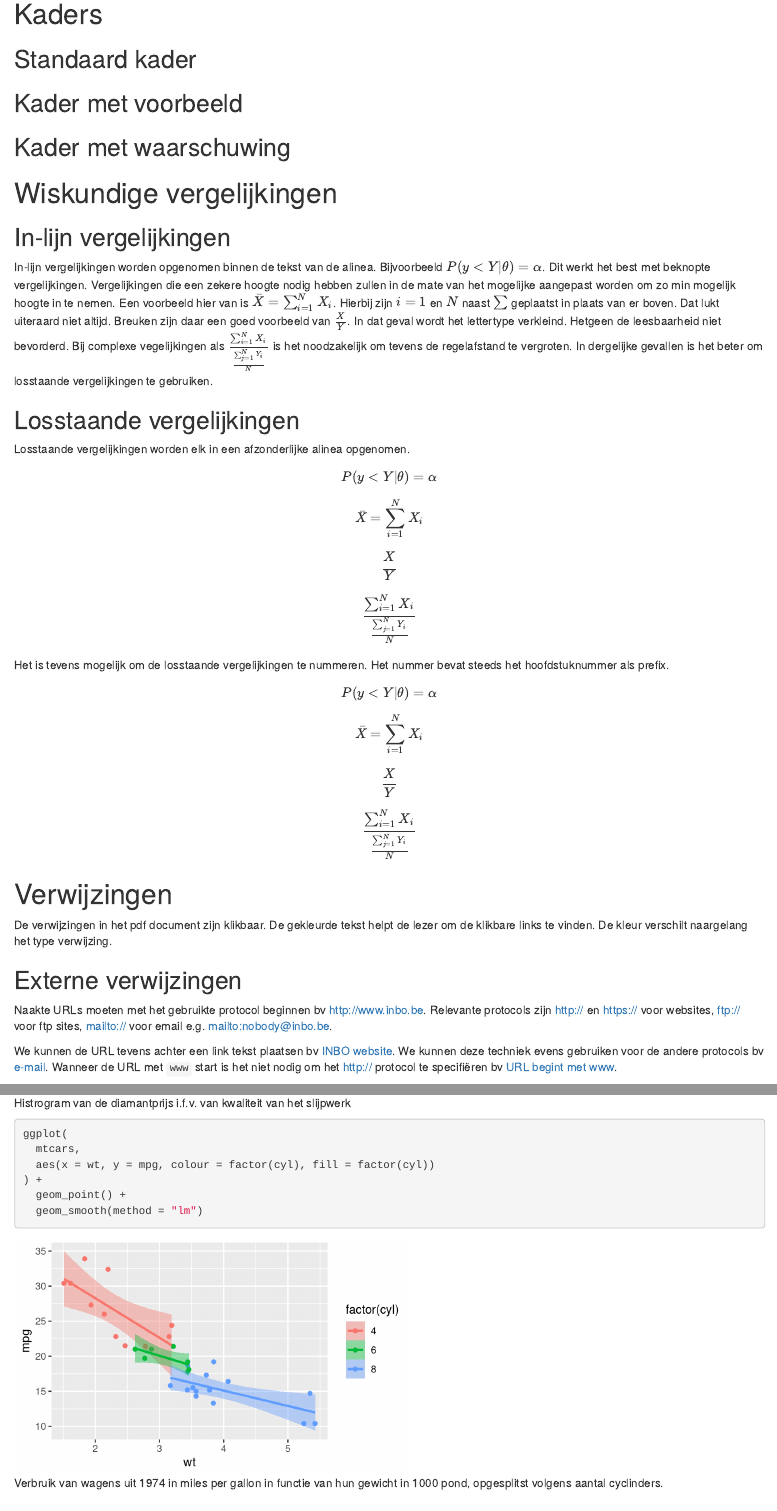
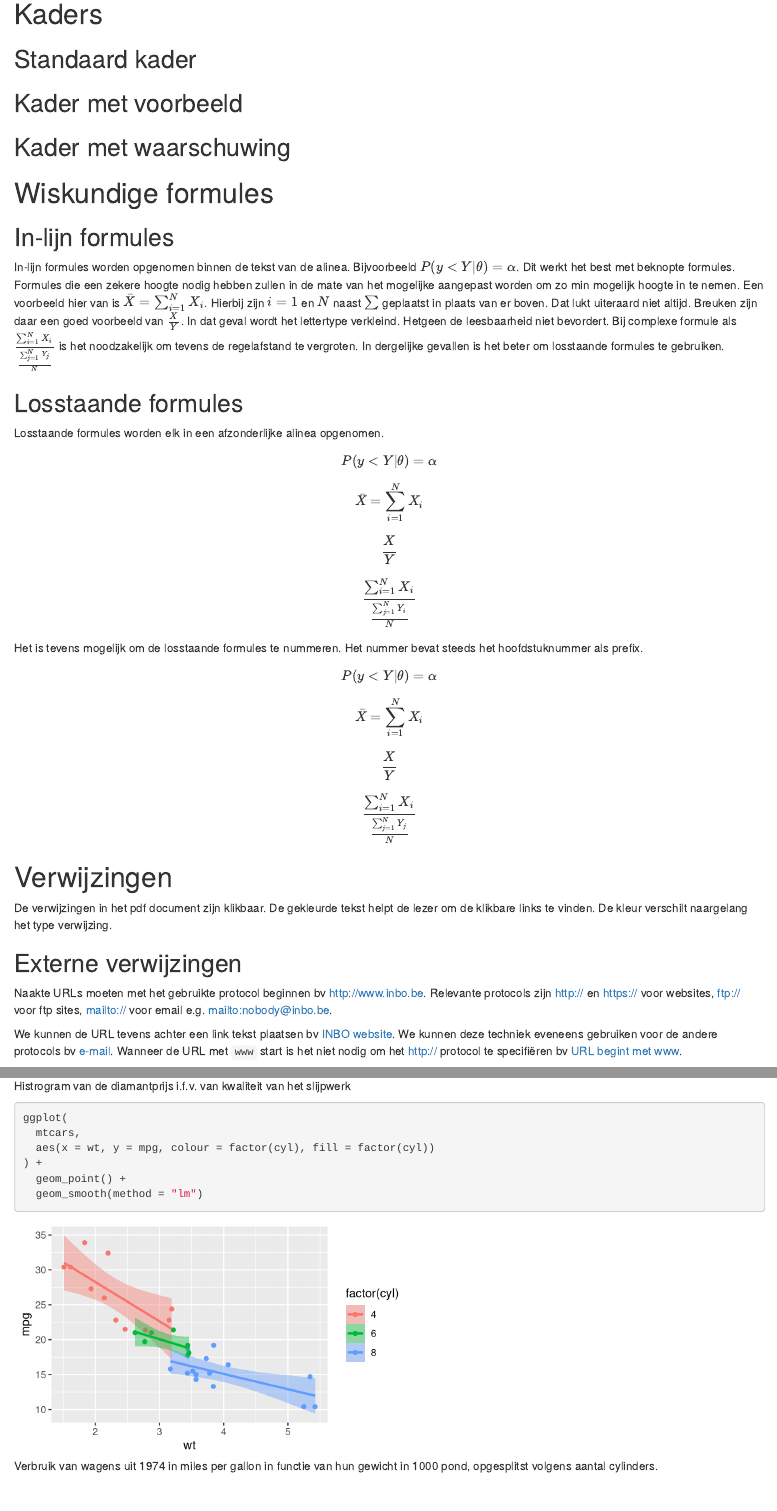
Before and after one commit to inbo/INBOmd, an R Markdown document (inst/doc/demo_report.Rmd): the page in a window 1100 px wide, from 3190 px down, and a second part further down, joined at a grey line. Rendered offline with R 4.5, knitr and Pandoc, with nearby package versions; drawn as R Markdown's standard HTML page in place of the format the file asks for; some code elsewhere in the file could not run offline.

Commit message:
fix typo's

```diff
--- a/inst/doc/demo_report.Rmd
+++ b/inst/doc/demo_report.Rmd
@@ -252,15 +252,15 @@ Item D
 \lipsum[44-45]
 \end{alertblock}
 
-# Wiskundige vergelijkingen
+# Wiskundige formules
 
-## In-lijn vergelijkingen
+## In-lijn formules
 
-In-lijn vergelijkingen worden opgenomen binnen de tekst van de alinea. Bijvoorbeeld $P(y < Y|\theta) = \alpha$. Dit werkt het best met beknopte vergelijkingen. Vergelijkingen die een zekere hoogte nodig hebben zullen in de mate van het mogelijke aangepast worden om zo min mogelijk hoogte in te nemen. Een voorbeeld hier van is $\bar{X} = \sum_{i = 1}^NX_i$. Hierbij zijn $i = 1$ en $N$ naast $\sum$ geplaatst in plaats van er boven. Dat lukt uiteraard niet altijd. Breuken zijn daar een goed voorbeeld van $\frac{X}{Y}$. In dat geval wordt het lettertype verkleind. Hetgeen de leesbaarheid niet bevorderd. Bij complexe vegelijkingen als $\frac{\sum_{i = 1}^NX_i}{\frac{\sum_{j = 1}^NY_i}{N}}$ is het noodzakelijk om tevens de regelafstand te vergroten. In dergelijke gevallen is het beter om losstaande vergelijkingen te gebruiken.
+In-lijn formules worden opgenomen binnen de tekst van de alinea. Bijvoorbeeld $P(y < Y|\theta) = \alpha$. Dit werkt het best met beknopte formules. Formules die een zekere hoogte nodig hebben zullen in de mate van het mogelijke aangepast worden om zo min mogelijk hoogte in te nemen. Een voorbeeld hier van is $\bar{X} = \sum_{i = 1}^NX_i$. Hierbij zijn $i = 1$ en $N$ naast $\sum$ geplaatst in plaats van er boven. Dat lukt uiteraard niet altijd. Breuken zijn daar een goed voorbeeld van $\frac{X}{Y}$. In dat geval wordt het lettertype verkleind. Hetgeen de leesbaarheid niet bevordert. Bij complexe formule als $\frac{\sum_{i = 1}^NX_i}{\frac{\sum_{j = 1}^NY_j}{N}}$ is het noodzakelijk om tevens de regelafstand te vergroten. In dergelijke gevallen is het beter om losstaande formules te gebruiken.
 
-## Losstaande vergelijkingen
+## Losstaande formules
 
-Losstaande vergelijkingen worden elk in een afzonderlijke alinea opgenomen.
+Losstaande formules worden elk in een afzonderlijke alinea opgenomen.
 
 $$P(y < Y|\theta) = \alpha$$
 
@@ -270,7 +270,7 @@ $$\frac{X}{Y}$$
 
 $$\frac{\sum_{i = 1}^NX_i}{\frac{\sum_{j = 1}^NY_i}{N}}$$
 
-Het is tevens mogelijk om de losstaande vergelijkingen te nummeren. Het nummer bevat steeds het hoofdstuknummer als prefix.
+Het is tevens mogelijk om de losstaande formules te nummeren. Het nummer bevat steeds het hoofdstuknummer als prefix.
 
 \begin{equation}
 P(y < Y|\theta) = \alpha
@@ -286,7 +286,7 @@ P(y < Y|\theta) = \alpha
 \end{equation}
 
 \begin{equation}
-\frac{\sum_{i = 1}^NX_i}{\frac{\sum_{j = 1}^NY_i}{N}}
+\frac{\sum_{i = 1}^NX_i}{\frac{\sum_{j = 1}^NY_j}{N}}
 \end{equation}
 
 # Verwijzingen
@@ -297,7 +297,7 @@ De verwijzingen in het pdf document zijn klikbaar. De gekleurde tekst helpt de l
 
 Naakte URLs moeten met het gebruikte protocol beginnen bv http://www.inbo.be. Relevante protocols zijn http:// en https:// voor websites, ftp:// voor ftp sites, mailto:// voor email e.g. mailto:nobody@inbo.be.
 
-We kunnen de URL tevens achter een link tekst plaatsen bv [INBO website](http://inbo.be). We kunnen deze techniek evens gebruiken voor de andere protocols bv [e-mail](mailto:nobody@inbo.be). Wanneer de URL met `www` start is het niet nodig om het http:// protocol te specifiëren bv [URL begint met www](www.inbo.be).
+We kunnen de URL tevens achter een link tekst plaatsen bv [INBO website](http://inbo.be). We kunnen deze techniek eveneens gebruiken voor de andere protocols bv [e-mail](mailto:nobody@inbo.be). Wanneer de URL met `www` start is het niet nodig om het http:// protocol te specifiëren bv [URL begint met www](www.inbo.be).
 
 ## Interne verwijzingen
 
```
Also changed, not shown: inst/doc/demo_report.Rmd (6 more changed lines).
